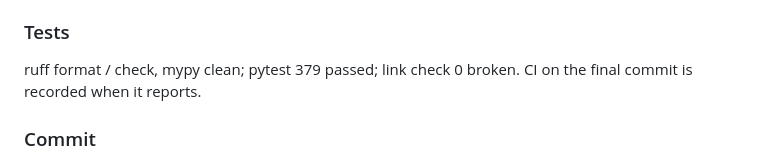
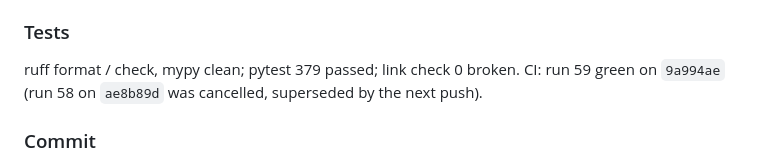
Before and after one commit to WZcit223/Project1, a Markdown page: docs/development-log.md, the part around the change. Rendered like a GitHub page.

Commit message:
docs(release): record CI green for the Phase 16 release candidate
GitHub Actions run 59 passed on 9a994ae, the commit that completed the
Phase 16 content; run 58 (ae8b89d) was cancelled by the next push.
Checklist CI item ticked and the development-log Tests field updated.

Co-Authored-By: Claude Opus 5.5 <noreply@anthropic.com>
Claude-Session: https://claude.ai/code/session_01APybduBAG35ex43capJjCX

```diff
--- a/docs/development-log.md
+++ b/docs/development-log.md
@@ -36,8 +36,8 @@ validation-report,development-log}.md`, `docs/zh/` mirrors, `CHANGELOG.md`, `REA
 `pyproject.toml` × 3, `__init__.py` × 3, `uv.lock`.
 
 ### Tests
-ruff format / check, mypy clean; pytest 379 passed; link check 0 broken. CI on the final commit is
-recorded when it reports.
+ruff format / check, mypy clean; pytest 379 passed; link check 0 broken. CI: run 59 green on
+`9a994ae` (run 58 on `ae8b89d` was cancelled, superseded by the next push).
 
 ### Commit
 `988ba94` docs(spec), `59bf7cd` build (0.1.0), `47221e4` CHANGELOG, `fea1458` validation report,
```
Also changed, not shown: docs/release-checklist.md (+1 -1 lines).
